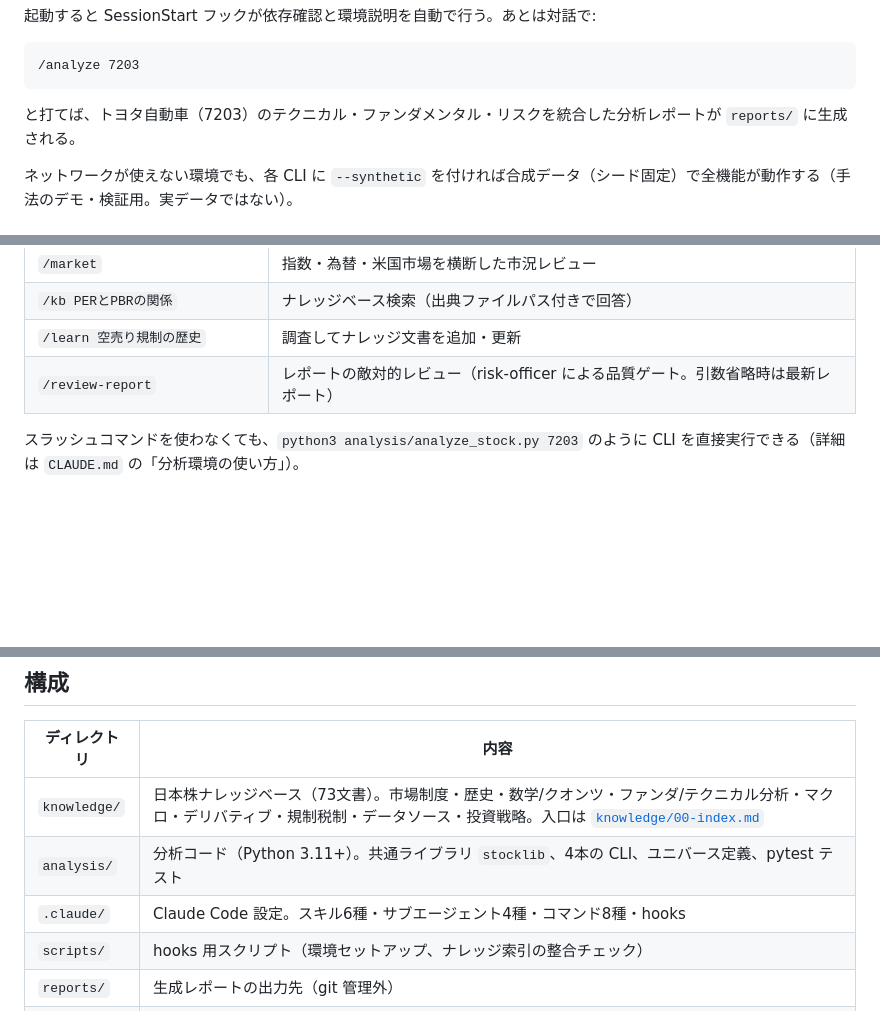
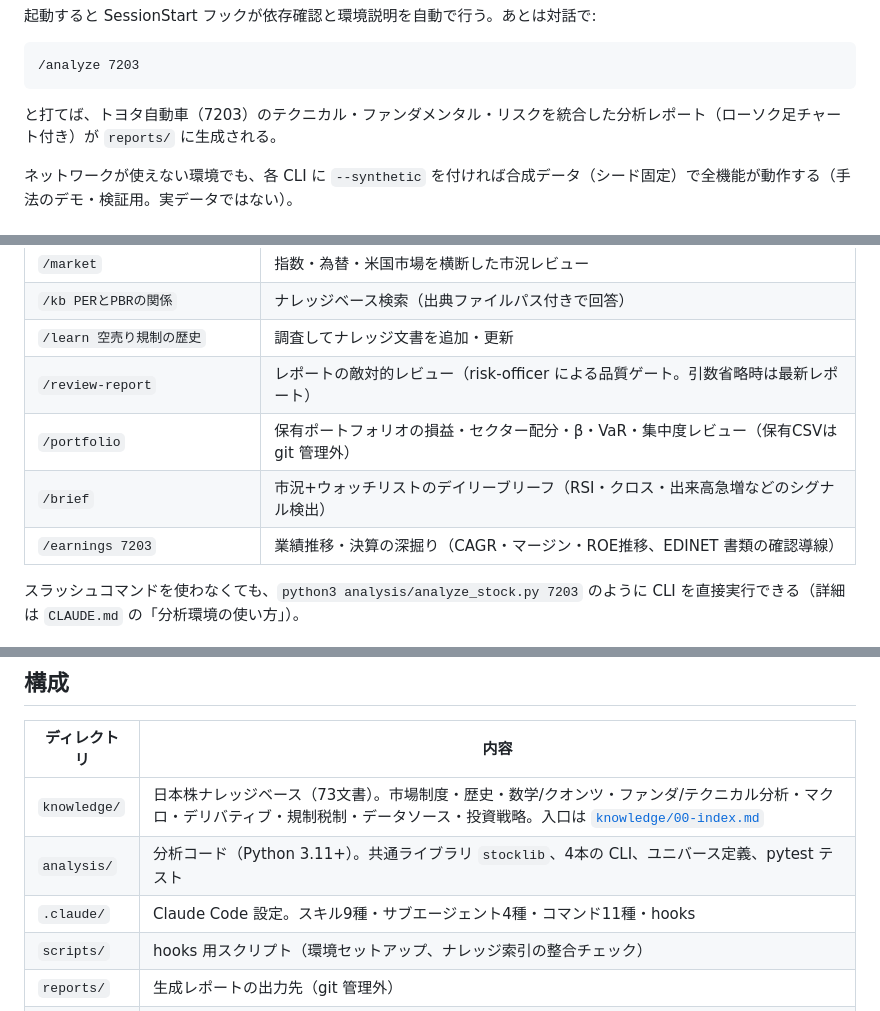
Before and after one commit to nigoh/stock_hacker, a Markdown page: README.md, 3 parts joined by grey strips. GitHub-like rendering; blank space fills up the shorter version.

````diff
--- a/README.md
+++ b/README.md
@@ -18,7 +18,7 @@ claude                            # Claude Code を起動
 /analyze 7203
 ```
 
-と打てば、トヨタ自動車（7203）のテクニカル・ファンダメンタル・リスクを統合した分析レポートが `reports/` に生成される。
+と打てば、トヨタ自動車（7203）のテクニカル・ファンダメンタル・リスクを統合した分析レポート（ローソク足チャート付き）が `reports/` に生成される。
 
 ネットワークが使えない環境でも、各 CLI に `--synthetic` を付ければ合成データ（シード固定）で全機能が動作する（手法のデモ・検証用。実データではない）。
 
@@ -34,6 +34,9 @@ claude                            # Claude Code を起動
 | `/kb PERとPBRの関係` | ナレッジベース検索（出典ファイルパス付きで回答） |
 | `/learn 空売り規制の歴史` | 調査してナレッジ文書を追加・更新 |
 | `/review-report` | レポートの敵対的レビュー（risk-officer による品質ゲート。引数省略時は最新レポート） |
+| `/portfolio` | 保有ポートフォリオの損益・セクター配分・β・VaR・集中度レビュー（保有CSVは git 管理外） |
+| `/brief` | 市況+ウォッチリストのデイリーブリーフ（RSI・クロス・出来高急増などのシグナル検出） |
+| `/earnings 7203` | 業績推移・決算の深掘り（CAGR・マージン・ROE推移、EDINET 書類の確認導線） |
 
 スラッシュコマンドを使わなくても、`python3 analysis/analyze_stock.py 7203` のように CLI を直接実行できる（詳細は `CLAUDE.md` の「分析環境の使い方」）。
 
@@ -43,7 +46,7 @@ claude                            # Claude Code を起動
 |---|---|
 | `knowledge/` | 日本株ナレッジベース（73文書）。市場制度・歴史・数学/クオンツ・ファンダ/テクニカル分析・マクロ・デリバティブ・規制税制・データソース・投資戦略。入口は [`knowledge/00-index.md`](knowledge/00-index.md) |
 | `analysis/` | 分析コード（Python 3.11+）。共通ライブラリ `stocklib`、4本の CLI、ユニバース定義、pytest テスト |
-| `.claude/` | Claude Code 設定。スキル6種・サブエージェント4種・コマンド8種・hooks |
+| `.claude/` | Claude Code 設定。スキル9種・サブエージェント4種・コマンド11種・hooks |
 | `scripts/` | hooks 用スクリプト（環境セットアップ、ナレッジ索引の整合チェック） |
 | `reports/` | 生成レポートの出力先（git 管理外） |
 | `data/` | 価格データのローカルキャッシュ（git 管理外） |
````
Also changed, not shown: CLAUDE.md (+17 -4 lines).
